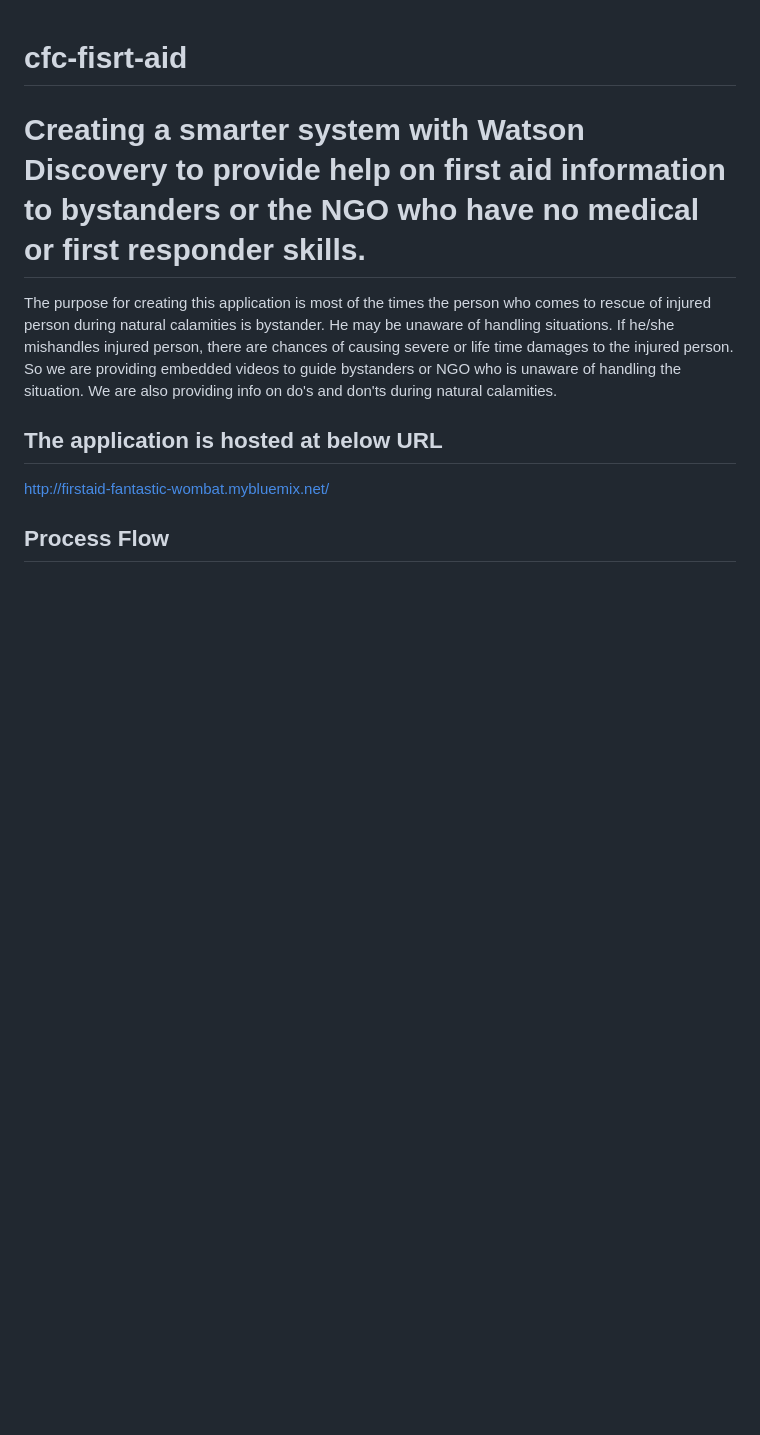
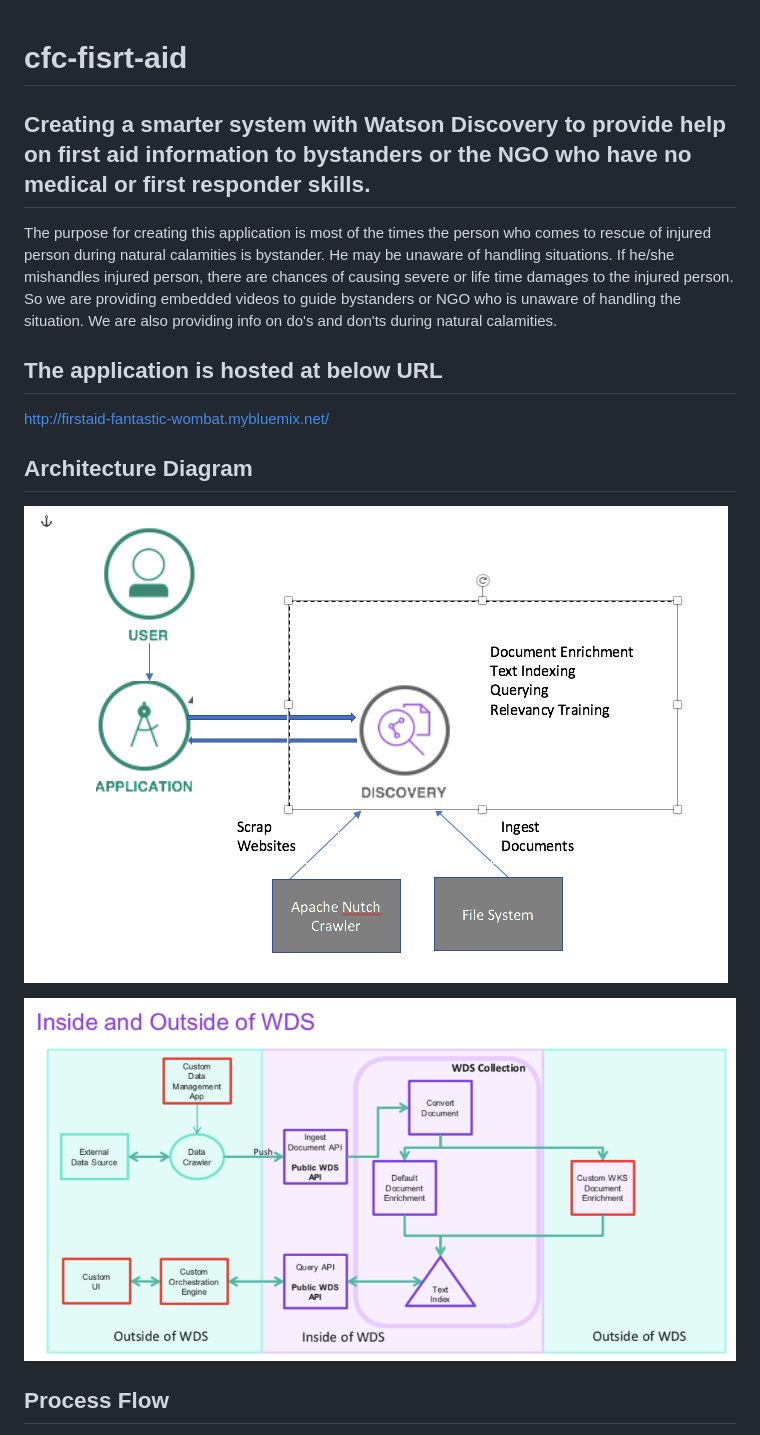
Before and after one commit to ragudiko/cfc-first-aid, a Markdown page: README.md, the part around the change. GitHub-like rendering; pictures changed too: doc/images/architecture_first_aid_info.png (added), doc/images/inside_outside_of_WDS.png (added); blank space fills up the shorter version.

Commit message:
architecture diagrams, video, roadmap, younoodel-submission-form

```diff
--- a/README.md
+++ b/README.md
@@ -1,12 +1,18 @@
 # cfc-fisrt-aid
 
-# Creating a smarter system with **Watson Discovery** to provide help on first aid information to bystanders or the NGO who have no medical or first responder skills.
+## Creating a smarter system with **Watson Discovery** to provide help on first aid information to bystanders or the NGO who have no medical or first responder skills.
 
 The purpose for creating this application is most of the times the person who comes to rescue of injured person during natural calamities is bystander. He may be unaware of handling situations. If he/she mishandles injured person, there are chances of causing severe or life time damages to the injured person. So we are providing embedded videos to guide bystanders or NGO who is unaware of handling the situation. We are also providing info on do's and don'ts during natural calamities.
 
 ## The application is hosted at below URL
 
 http://firstaid-fantastic-wombat.mybluemix.net/
+
+## Architecture Diagram
+
+![](doc/images/architecture_first_aid_info.png)
+
+![](doc/images/inside_outside_of_WDS.png)
 
 ## Process Flow
 
```
Also changed, not shown: 4 other files.
